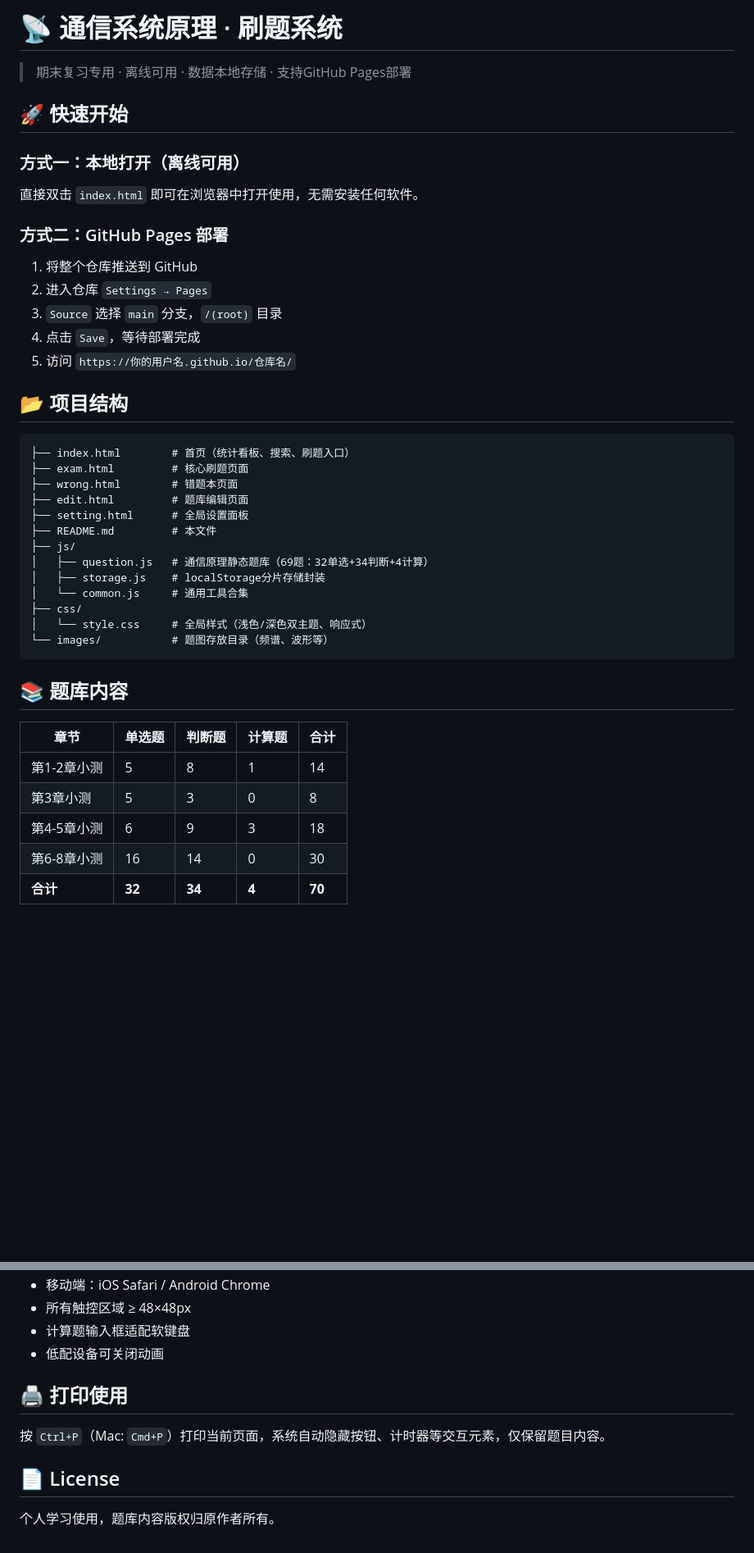
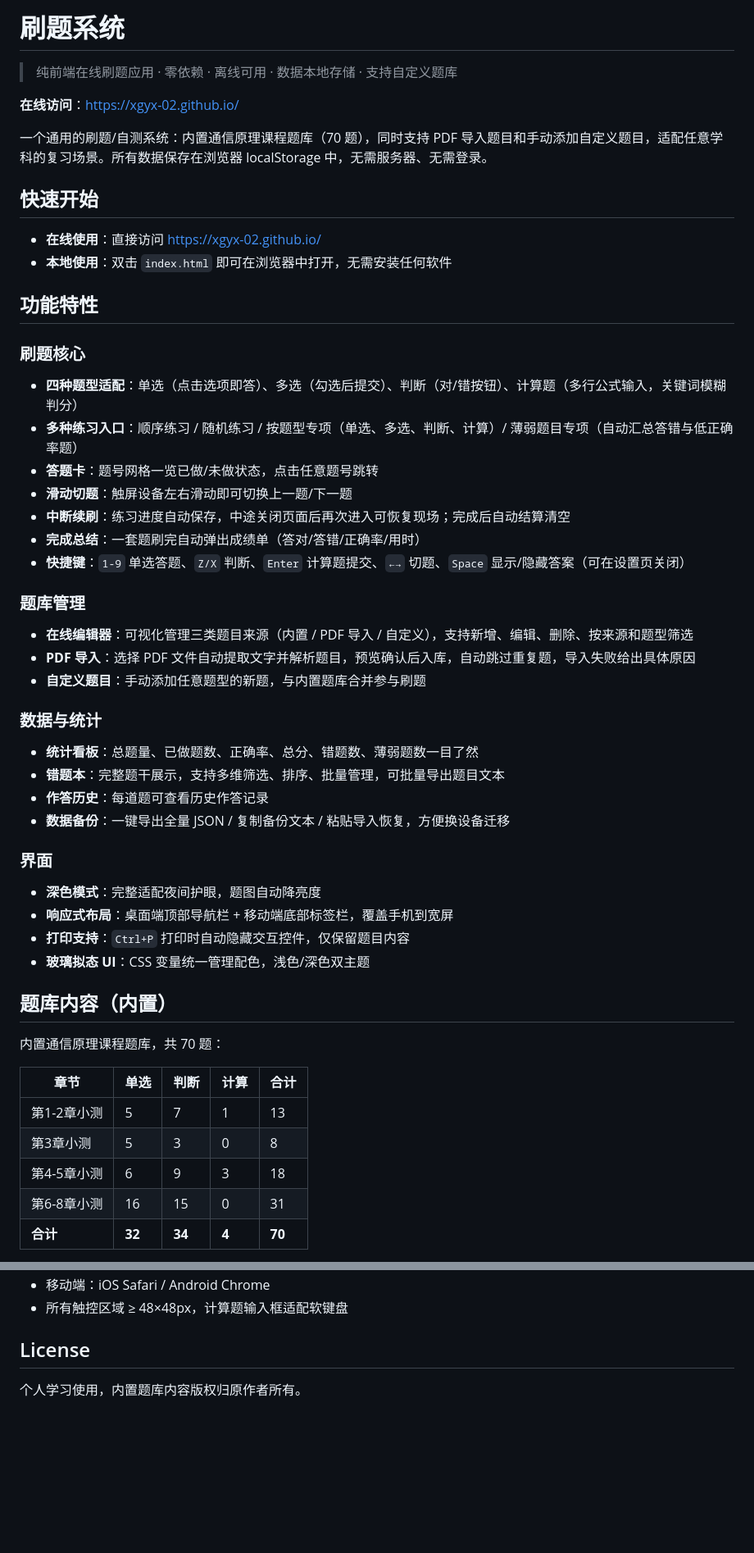
Before and after one commit to XGYX-02/XGYX-02.github.io, a Markdown page: README.md, 2 parts joined by grey strips. Shown at 82% size. GitHub-like rendering; blank space fills up the shorter version.

Commit message:
重写 README：项目更名为刷题系统，补全功能描述
- 补充 PDF 导入、在线题库编辑、自定义题目等核心功能说明
- 补充答题卡、滑动切题、中断续刷、完成总结等刷题功能
- 修正内置题库章节统计（13/8/18/31，共 70 题）
- 更新项目结构与 localStorage 分片存储键说明

````diff
--- a/README.md
+++ b/README.md
@@ -1,35 +1,52 @@
-# 📡 通信系统原理 · 刷题系统
-> 期末复习专用 · 离线可用 · 数据本地存储 · 支持GitHub Pages部署
-## 🚀 快速开始
-### 方式一：本地打开（离线可用）
-直接双击 `index.html` 即可在浏览器中打开使用，无需安装任何软件。
-### 方式二：GitHub Pages 部署
-1. 将整个仓库推送到 GitHub
-2. 进入仓库 `Settings → Pages`
-3. `Source` 选择 `main` 分支，`/(root)` 目录
-4. 点击 `Save`，等待部署完成
-5. 访问 `https://你的用户名.github.io/仓库名/`
-## 📂 项目结构
-```
-├── index.html        # 首页（统计看板、搜索、刷题入口）
-├── exam.html         # 核心刷题页面
-├── wrong.html        # 错题本页面
-├── edit.html         # 题库编辑页面
-├── setting.html      # 全局设置面板
-├── README.md         # 本文件
-├── js/
-│   ├── question.js   # 通信原理静态题库（69题：32单选+34判断+4计算）
-│   ├── storage.js    # localStorage分片存储封装
-│   └── common.js     # 通用工具合集
-├── css/
-│   └── style.css     # 全局样式（浅色/深色双主题、响应式）
-└── images/           # 题图存放目录（频谱、波形等）
-```
-## 📚 题库内容
-| 章节 | 单选题 | 判断题 | 计算题 | 合计 |
-|------|--------|--------|--------|------|
-| 第1-2章小测 | 5 | 8 | 1 | 14 |
+# 刷题系统
+
+> 纯前端在线刷题应用 · 零依赖 · 离线可用 · 数据本地存储 · 支持自定义题库
+
+**在线访问**：https://xgyx-02.github.io/
+
+一个通用的刷题/自测系统：内置通信原理课程题库（70 题），同时支持 PDF 导入题目和手动添加自定义题目，适配任意学科的复习场景。所有数据保存在浏览器 localStorage 中，无需服务器、无需登录。
+
+## 快速开始
+
+- **在线使用**：直接访问 https://xgyx-02.github.io/
+- **本地使用**：双击 `index.html` 即可在浏览器中打开，无需安装任何软件
+
+## 功能特性
+
+### 刷题核心
+- **四种题型适配**：单选（点击选项即答）、多选（勾选后提交）、判断（对/错按钮）、计算题（多行公式输入，关键词模糊判分）
+- **多种练习入口**：顺序练习 / 随机练习 / 按题型专项（单选、多选、判断、计算）/ 薄弱题目专项（自动汇总答错与低正确率题）
+- **答题卡**：题号网格一览已做/未做状态，点击任意题号跳转
+- **滑动切题**：触屏设备左右滑动即可切换上一题/下一题
+- **中断续刷**：练习进度自动保存，中途关闭页面后再次进入可恢复现场；完成后自动结算清空
+- **完成总结**：一套题刷完自动弹出成绩单（答对/答错/正确率/用时）
+- **快捷键**：`1-9` 单选答题、`Z/X` 判断、`Enter` 计算题提交、`←→` 切题、`Space` 显示/隐藏答案（可在设置页关闭）
+
+### 题库管理
+- **在线编辑器**：可视化管理三类题目来源（内置 / PDF 导入 / 自定义），支持新增、编辑、删除、按来源和题型筛选
+- **PDF 导入**：选择 PDF 文件自动提取文字并解析题目，预览确认后入库，自动跳过重复题，导入失败给出具体原因
+- **自定义题目**：手动添加任意题型的新题，与内置题库合并参与刷题
+
+### 数据与统计
+- **统计看板**：总题量、已做题数、正确率、总分、错题数、薄弱题数一目了然
+- **错题本**：完整题干展示，支持多维筛选、排序、批量管理，可批量导出题目文本
+- **作答历史**：每道题可查看历史作答记录
+- **数据备份**：一键导出全量 JSON / 复制备份文本 / 粘贴导入恢复，方便换设备迁移
+
+### 界面
+- **深色模式**：完整适配夜间护眼，题图自动降亮度
+- **响应式布局**：桌面端顶部导航栏 + 移动端底部标签栏，覆盖手机到宽屏
+- **打印支持**：`Ctrl+P` 打印时自动隐藏交互控件，仅保留题目内容
+- **玻璃拟态 UI**：CSS 变量统一管理配色，浅色/深色双主题
+
+## 题库内容（内置）
+
+内置通信原理课程题库，共 70 题：
+
+| 章节 | 单选 | 判断 | 计算 | 合计 |
+|------|------|------|------|------|
+| 第1-2章小测 | 5 | 7 | 1 | 13 |
 | 第3章小测 | 5 | 3 | 0 | 8 |
 | 第4-5章小测 | 6 | 9 | 3 | 18 |
-| 第6-8章小测 | 16 | 14 | 0 | 30 |
+| 第6-8章小测 | 16 | 15 | 0 | 31 |
 | **合计** | **32** | **34** | **4** | **70** |
@@ -92,8 +115,6 @@
 - 移动端：iOS Safari / Android Chrome
-- 所有触控区域 ≥ 48×48px
-- 计算题输入框适配软键盘
-- 低配设备可关闭动画
-## 🖨️ 打印使用
-按 `Ctrl+P`（Mac: `Cmd+P`）打印当前页面，系统自动隐藏按钮、计时器等交互元素，仅保留题目内容。
-## 📄 License
-个人学习使用，题库内容版权归原作者所有。
+- 所有触控区域 ≥ 48×48px，计算题输入框适配软键盘
+
+## License
+
+个人学习使用，内置题库内容版权归原作者所有。
````
Also changed, not shown: other parts of README.md (+55 -49 lines).
